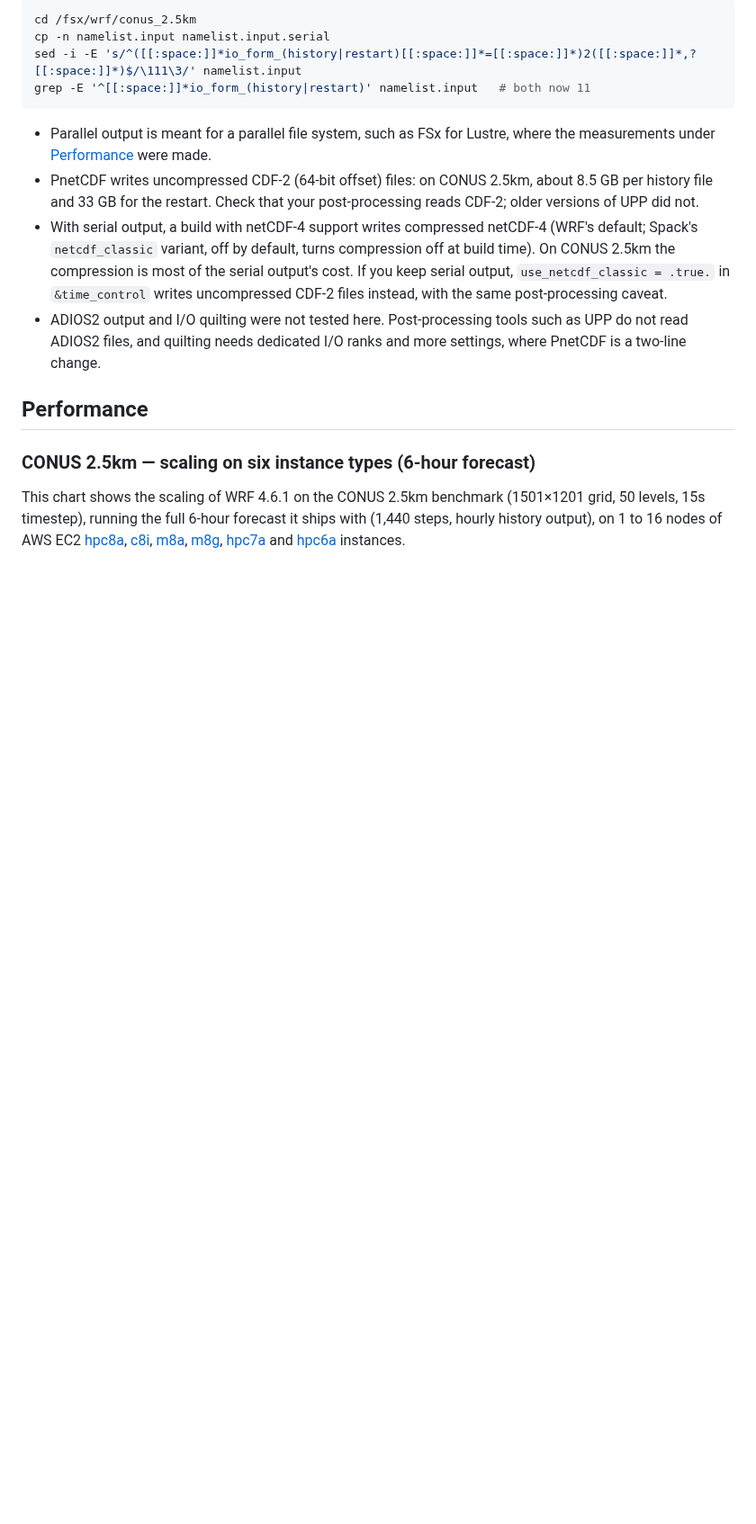
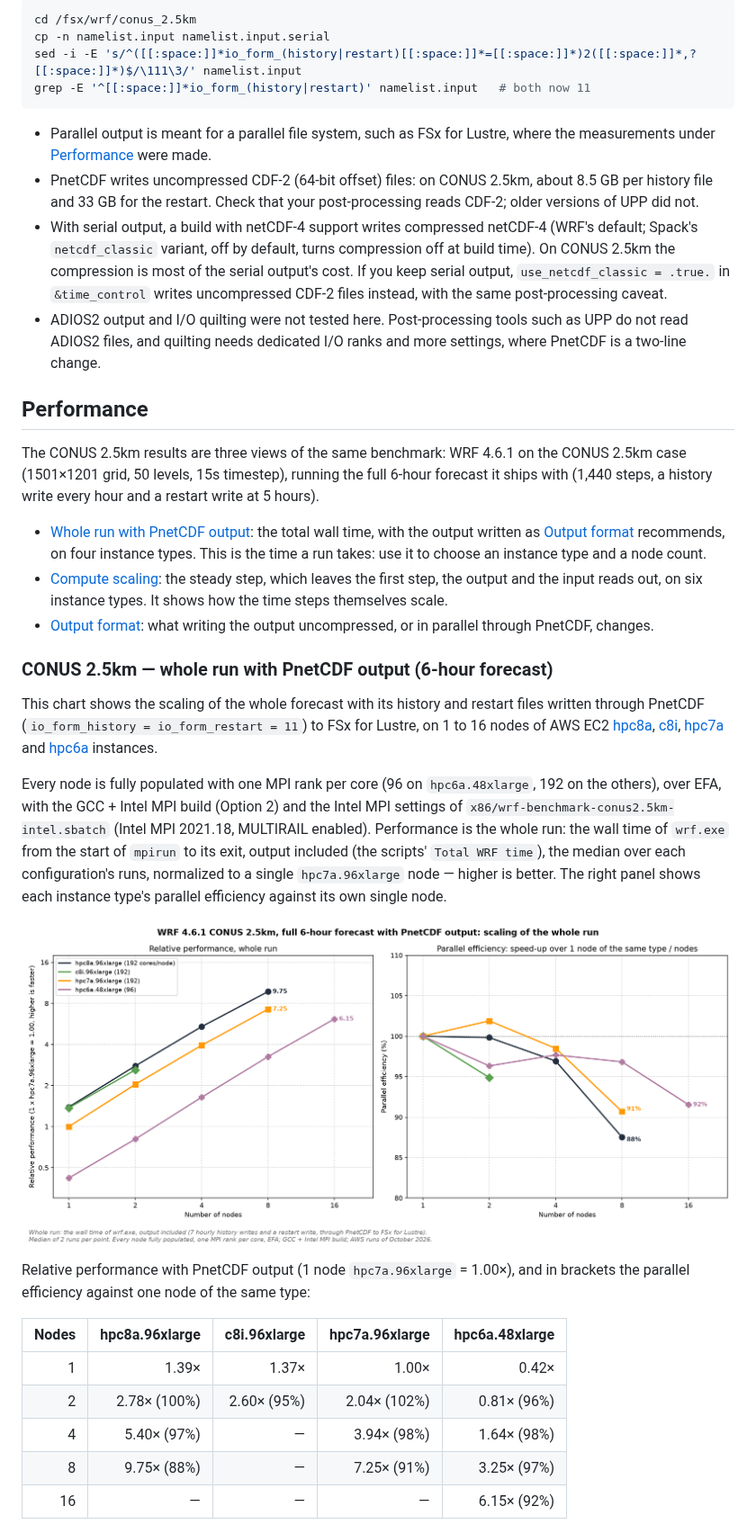
Before and after one commit to aws-samples/hpc-applications, a Markdown page: apps/WRF/README.md, the part around one of its changes. Shown at 90% size. Rendered like a GitHub page; pictures changed too: Doc/img/WRF/WRF-CONUS2.5km-6h-PnetCDF-Scaling.png (added); blank space fills up the shorter version.

```diff
--- a/apps/WRF/README.md
+++ b/apps/WRF/README.md
@@ -184,6 +184,27 @@ grep -E '^[[:space:]]*io_form_(history|restart)' namelist.input   # both now 11
 
 ## Performance
 
-### CONUS 2.5km — scaling on six instance types (6-hour forecast)
+The CONUS 2.5km results are three views of the same benchmark: WRF 4.6.1 on the CONUS 2.5km case (1501×1201 grid, 50 levels, 15s timestep), running the full 6-hour forecast it ships with (1,440 steps, a history write every hour and a restart write at 5 hours).
 
-This chart shows the scaling of WRF 4.6.1 on the CONUS 2.5km benchmark (1501×1201 grid, 50 levels, 15s timestep), running the full 6-hour forecast it ships with (1,440 steps, hourly history output), on 1 to 16 nodes of AWS EC2 [hpc8a](https://aws.amazon.com/ec2/instance-types/hpc8a/), [c8i](https://aws.amazon.com/ec2/instance-types/c8i/), [m8a](https://aws.amazon.com/ec2/instance-types/m8a/), [m8g](https://aws.amazon.com/ec2/instance-types/m8g/), [hpc7a](https://aws.amazon.com/ec2/instance-types/hpc7a/) and [hpc6a](https://aws.amazon.com/ec2/instance-types/hpc6a/) instances.
+- [Whole run with PnetCDF output](#conus-25km--whole-run-with-pnetcdf-output-6-hour-forecast): the total wall time, with the output written as [Output format](#output-format) recommends, on four instance types. This is the time a run takes: use it to choose an instance type and a node count.
+- [Compute scaling](#conus-25km--compute-scaling-on-six-instance-types-6-hour-forecast): the steady step, which leaves the first step, the output and the input reads out, on six instance types. It shows how the time steps themselves scale.
+- [Output format](#conus-25km--output-format-6-hour-forecast): what writing the output uncompressed, or in parallel through PnetCDF, changes.
+
+### CONUS 2.5km — whole run with PnetCDF output (6-hour forecast)
+
+This chart shows the scaling of the whole forecast with its history and restart files written through PnetCDF (`io_form_history = io_form_restart = 11`) to FSx for Lustre, on 1 to 16 nodes of AWS EC2 [hpc8a](https://aws.amazon.com/ec2/instance-types/hpc8a/), [c8i](https://aws.amazon.com/ec2/instance-types/c8i/), [hpc7a](https://aws.amazon.com/ec2/instance-types/hpc7a/) and [hpc6a](https://aws.amazon.com/ec2/instance-types/hpc6a/) instances.
+
+Every node is fully populated with one MPI rank per core (96 on `hpc6a.48xlarge`, 192 on the others), over EFA, with the GCC + Intel MPI build (Option 2) and the Intel MPI settings of `x86/wrf-benchmark-conus2.5km-intel.sbatch` (Intel MPI 2021.18, MULTIRAIL enabled). Performance is the whole run: the wall time of `wrf.exe` from the start of `mpirun` to its exit, output included (the scripts' `Total WRF time`), the median over each configuration's runs, normalized to a single `hpc7a.96xlarge` node — higher is better. The right panel shows each instance type's parallel efficiency against its own single node.
+
+![WRF CONUS 2.5km 6-hour forecast with PnetCDF output: scaling of the whole run](https://github.com/aws-samples/hpc-applications/blob/main/Doc/img/WRF/WRF-CONUS2.5km-6h-PnetCDF-Scaling.png?raw=true)
+
+Relative performance with PnetCDF output (1 node `hpc7a.96xlarge` = 1.00×), and in brackets the parallel efficiency against one node of the same type:
+
+| Nodes | hpc8a.96xlarge | c8i.96xlarge | hpc7a.96xlarge | hpc6a.48xlarge |
+|------:|---------------:|-------------:|---------------:|---------------:|
+| 1 | 1.39× | 1.37× | 1.00× | 0.42× |
+| 2 | 2.78× (100%) | 2.60× (95%) | 2.04× (102%) | 0.81× (96%) |
+| 4 | 5.40× (97%) | — | 3.94× (98%) | 1.64× (98%) |
+| 8 | 9.75× (88%) | — | 7.25× (91%) | 3.25× (97%) |
+| 16 | — | — | — | 6.15× (92%) |
+
```
Also changed, not shown: other parts of apps/WRF/README.md (+15 -2 lines), 1 other file.
